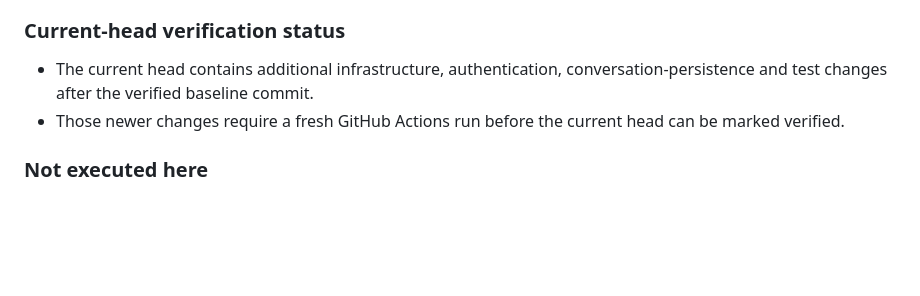
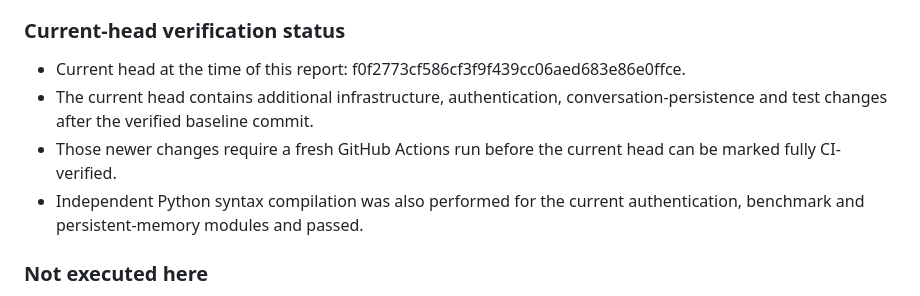
Before and after one commit to varunpothu/ChatBot_Agent, a Markdown page: docs/testing/TEST-REPORT.md, the part around the change. Rendered like a GitHub page; blank space fills up the shorter version.

Commit message:
docs: record current-head syntax verification and SHA

```diff
--- a/docs/testing/TEST-REPORT.md
+++ b/docs/testing/TEST-REPORT.md
@@ -43,8 +43,10 @@ This report covers the automated tests and production-test scaffolding added to
 
 ### Current-head verification status
 
+- Current head at the time of this report: f0f2773cf586cf3f9f439cc06aed683e86e0ffce.
 - The current head contains additional infrastructure, authentication, conversation-persistence and test changes after the verified baseline commit.
-- Those newer changes require a fresh GitHub Actions run before the current head can be marked verified.
+- Those newer changes require a fresh GitHub Actions run before the current head can be marked fully CI-verified.
+- Independent Python syntax compilation was also performed for the current authentication, benchmark and persistent-memory modules and passed.
 
 ### Not executed here
 
```
